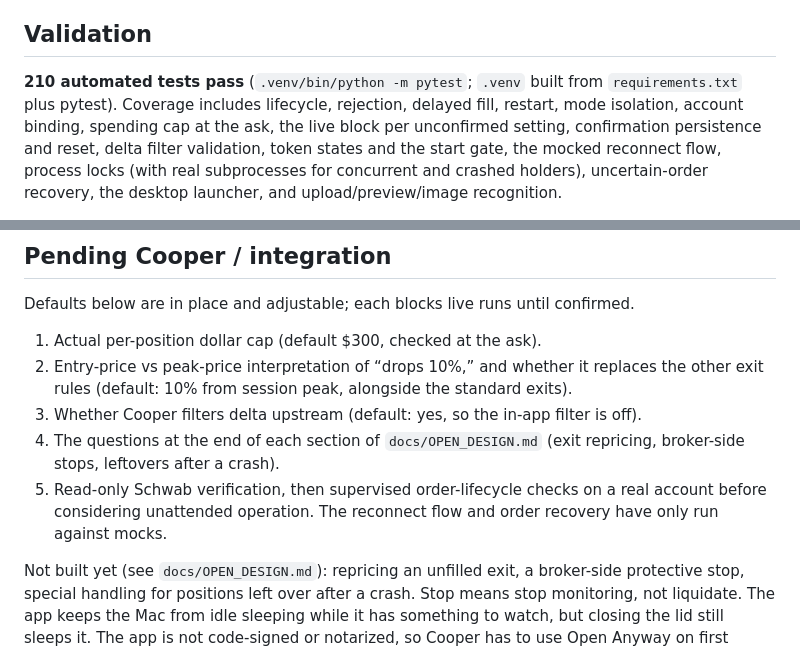
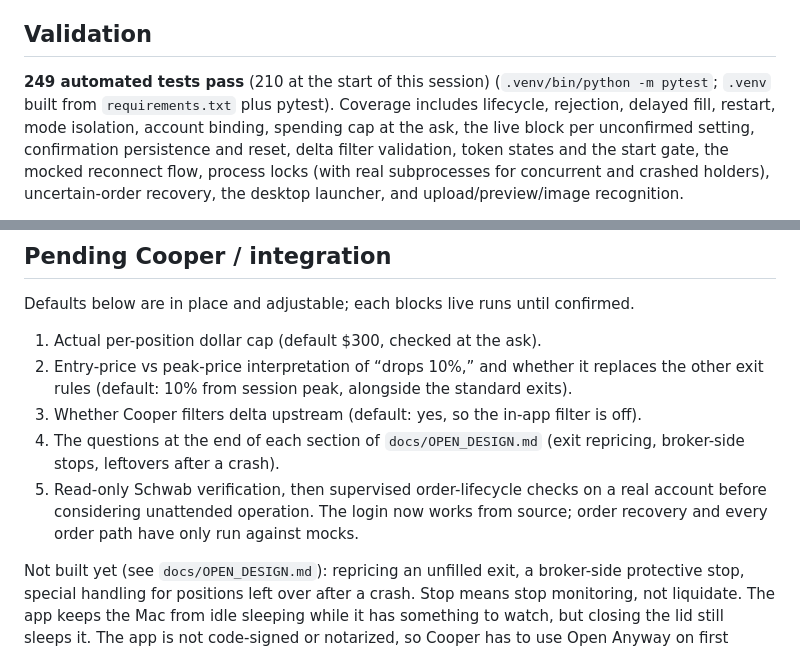
Before and after one commit to nickp3057/coopa-trada, a Markdown page: PROJECT_STATE.md, 2 parts joined by grey strips. Drawn GitHub-style.

```diff
--- a/PROJECT_STATE.md
+++ b/PROJECT_STATE.md
@@ -34,7 +99,7 @@ orders have been used yet.
 
 ## Validation
 
-**210 automated tests pass** (`.venv/bin/python -m pytest`; `.venv` built from
+**249 automated tests pass** (210 at the start of this session) (`.venv/bin/python -m pytest`; `.venv` built from
 `requirements.txt` plus pytest). Coverage includes lifecycle, rejection, delayed
 fill, restart, mode isolation, account binding, spending cap at the ask, the live
 block per unconfirmed setting, confirmation persistence and reset, delta filter
@@ -66,8 +131,8 @@ Defaults below are in place and adjustable; each blocks live runs until confirme
 4. The questions at the end of each section of `docs/OPEN_DESIGN.md`
    (exit repricing, broker-side stops, leftovers after a crash).
 5. Read-only Schwab verification, then supervised order-lifecycle checks on a real
-   account before considering unattended operation. The reconnect flow and order
-   recovery have only run against mocks.
+   account before considering unattended operation. The login now works from source;
+   order recovery and every order path have only run against mocks.
 
 Not built yet (see `docs/OPEN_DESIGN.md`): repricing an unfilled exit, a broker-side
 protective stop, special handling for positions left over after a crash. Stop means
```
Also changed, not shown: other parts of PROJECT_STATE.md (+67 -2 lines).
